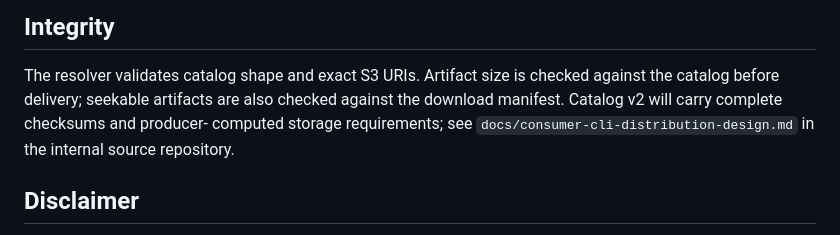
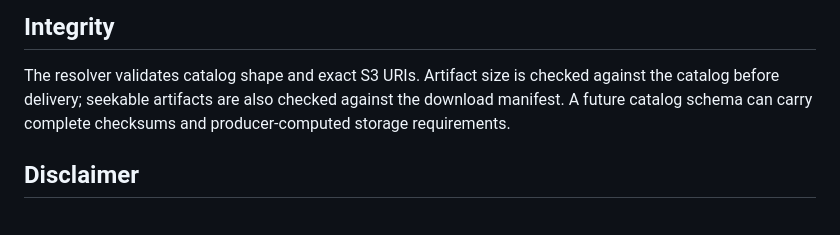
Before and after one commit to awslabs/blockchain-snapshots, a Markdown page: dist/README.md, the part around the change. Rendered like a GitHub page.

Commit message:
Fix public integrity documentation

```diff
--- a/dist/README.md
+++ b/dist/README.md
@@ -148,9 +148,8 @@ public experience is latest-only.
 
 The resolver validates catalog shape and exact S3 URIs. Artifact size is checked
 against the catalog before delivery; seekable artifacts are also checked against
-the download manifest. Catalog v2 will carry complete checksums and producer-
-computed storage requirements; see `docs/consumer-cli-distribution-design.md`
-in the internal source repository.
+the download manifest. A future catalog schema can carry complete checksums and
+producer-computed storage requirements.
 
 ## Disclaimer
 
```
